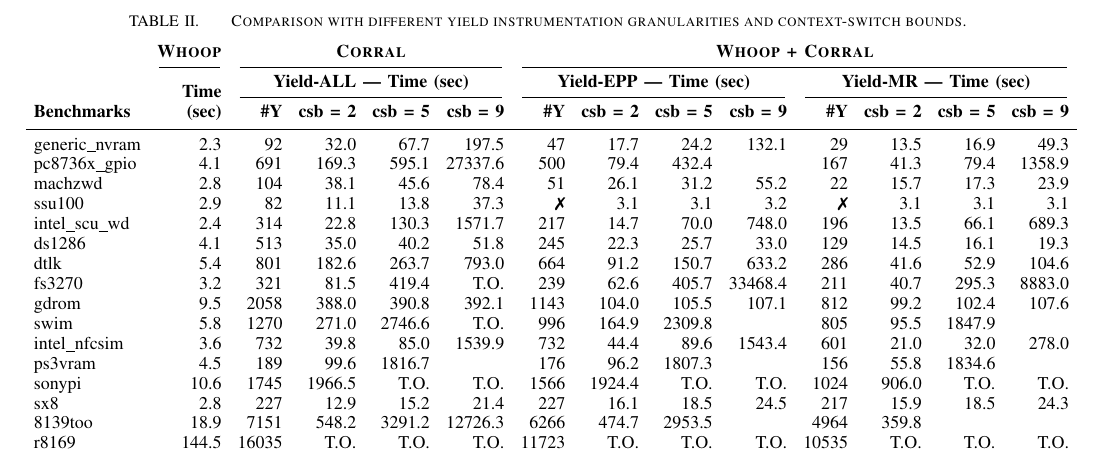
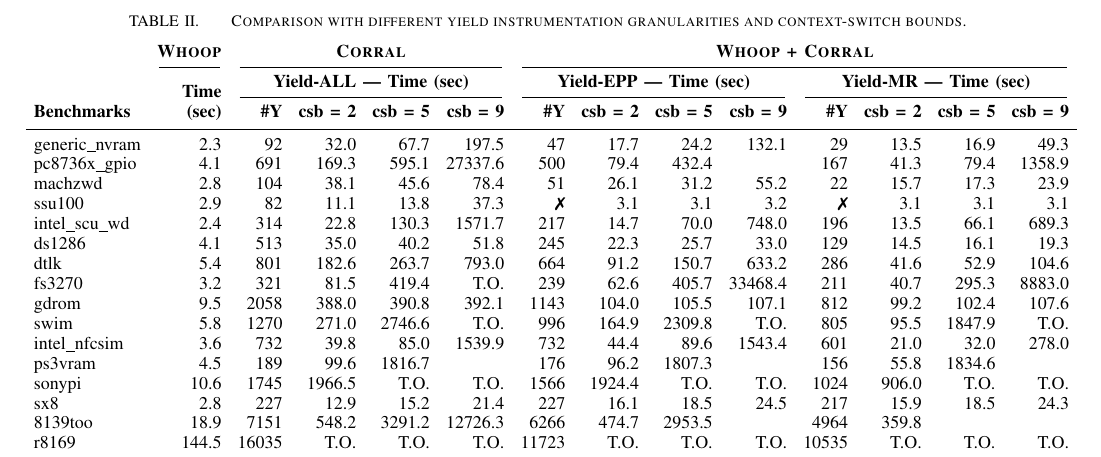
Before and after one commit to pdeligia/WhoopPaper, a LaTeX paper (paper.tex, which reads experiments/tables/scalability.tex): part of page 12 of 14, cut so that both start at the same text. Compiled offline with pdfLaTeX.

Commit message:
update in evaluation

```diff
--- a/experiments/tables/scalability.tex
+++ b/experiments/tables/scalability.tex
@@ -174,11 +174,11 @@
 & \multicolumn{1}{r}{996}
 & \multicolumn{1}{r}{164.9}
 & \multicolumn{1}{r}{2309.8}
-& \multicolumn{1}{r}{}
+& \multicolumn{1}{r}{T.O.}
 & \multicolumn{1}{r}{805}
 & \multicolumn{1}{r}{95.5}
 & \multicolumn{1}{r}{1847.9}
-& \multicolumn{1}{r}{}\\
+& \multicolumn{1}{r}{T.O.}\\
 
 intel\_nfcsim
 & \multicolumn{1}{r}{3.6}
```
Also changed, not shown: experiments/figures/yieldmr_vs_yieldall.pdf, 1 other file.
